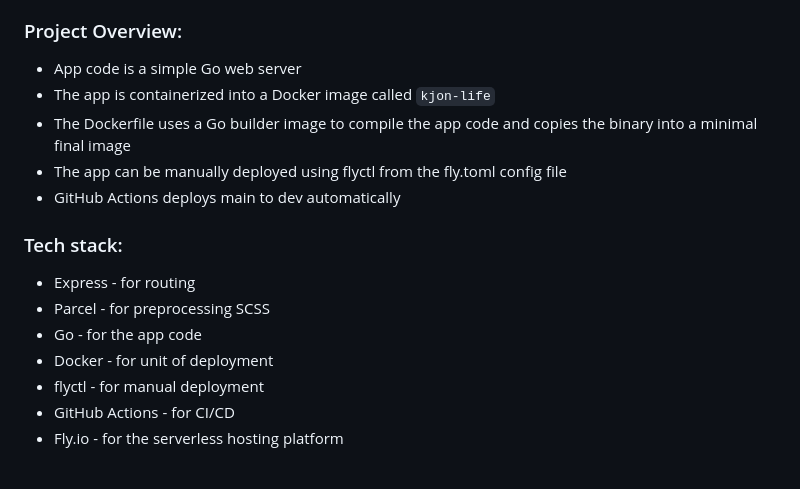
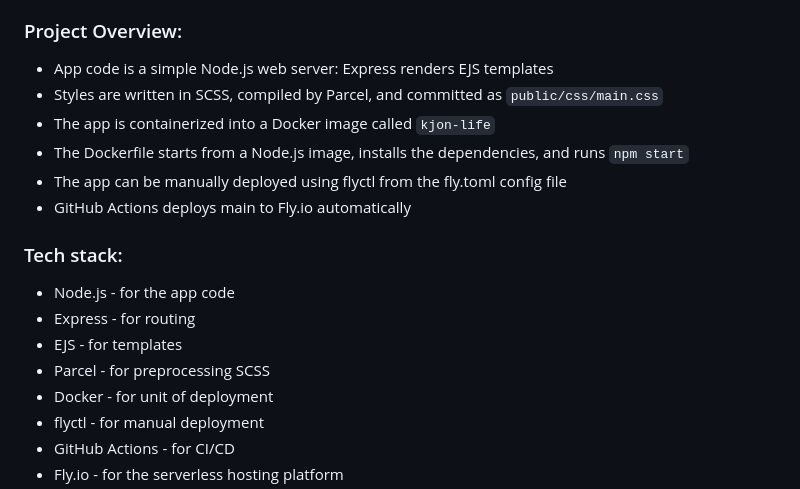
Before and after one commit to kjon-life/kjon-life, a Markdown page: README.md, the part around the change. Drawn GitHub-style.

Commit message:
docs: describe the app as it is, Node.js and Express, not Go
The Project Overview and Tech stack sections still described the Go server
from Release 0.0.1. The app has been Express rendering EJS since Release
0.0.2, with SCSS compiled by Parcel and deploys from main to Fly.io.

```diff
--- a/README.md
+++ b/README.md
@@ -36,16 +36,18 @@ About the author: k jon / Cofounder [Orienne](https://orienne.com), AI systems B
 - Currently, I aspire to give back with open source by testing, coding, authoring, and obsessing in the best tools humans ever created.
 
 ### Project Overview:
-* App code is a simple Go web server
+* App code is a simple Node.js web server: Express renders EJS templates
+* Styles are written in SCSS, compiled by Parcel, and committed as `public/css/main.css`
 * The app is containerized into a Docker image called `kjon-life`
-* The Dockerfile uses a Go builder image to compile the app code and copies the binary into a minimal final image
+* The Dockerfile starts from a Node.js image, installs the dependencies, and runs `npm start`
 * The app can be manually deployed using flyctl from the fly.toml config file
-* GitHub Actions deploys main to dev automatically
+* GitHub Actions deploys main to Fly.io automatically
 
 ### Tech stack:
+* Node.js - for the app code
 * Express - for routing
+* EJS - for templates
 * Parcel - for preprocessing SCSS
-* Go - for the app code
 * Docker - for unit of deployment
 * flyctl - for manual deployment
 * GitHub Actions - for CI/CD
```
